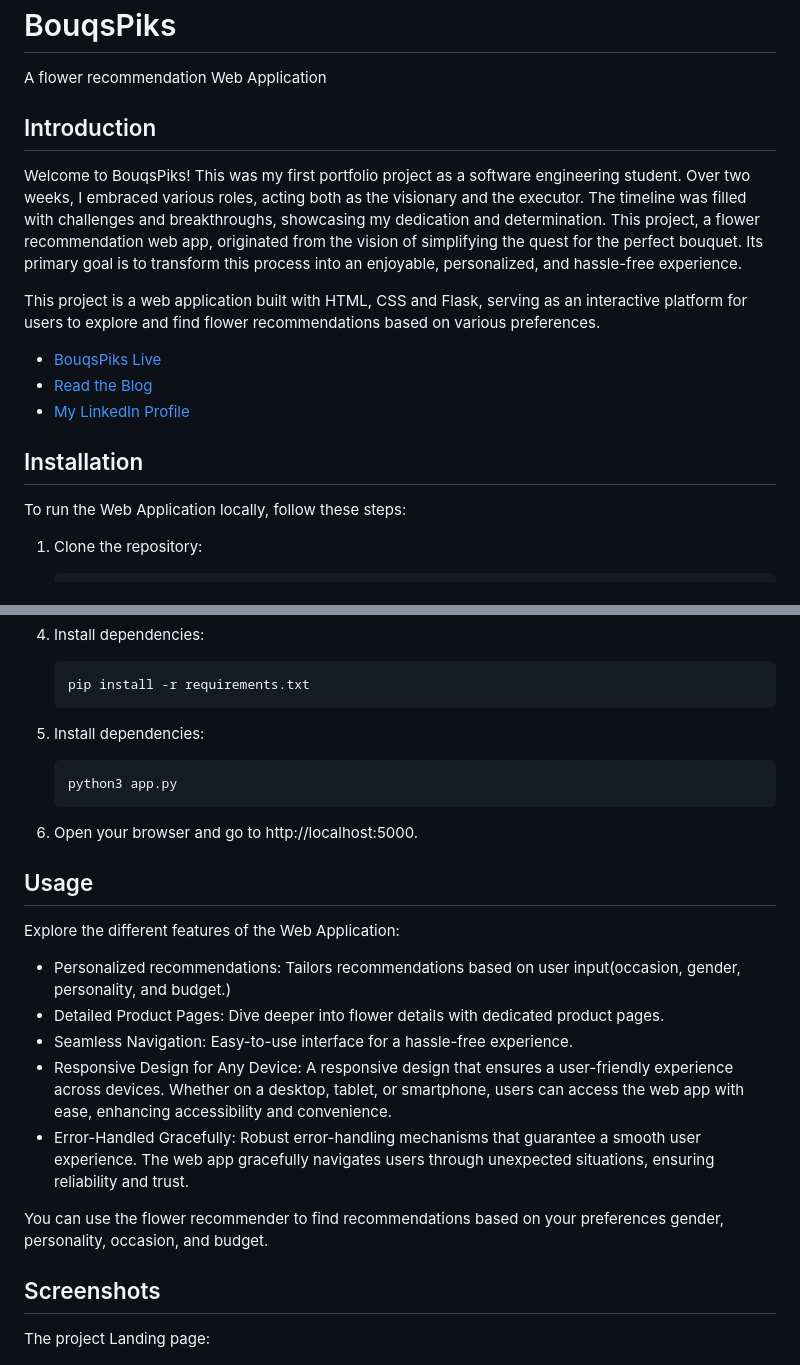
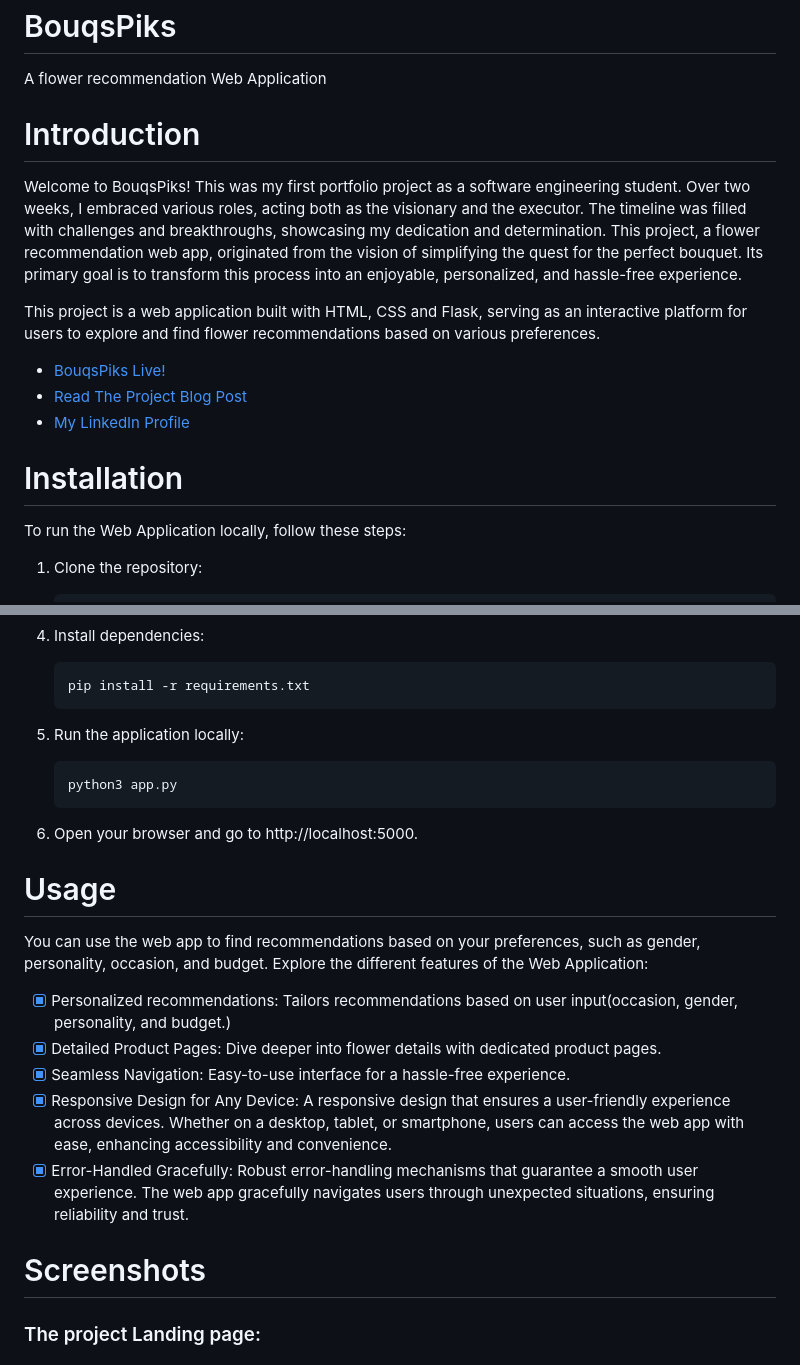
Before and after one commit to Abubacer/BouqsPiks, a Markdown page: README.md, 2 parts joined by grey strips. GitHub-like rendering.

````diff
--- a/README.md
+++ b/README.md
@@ -11,17 +11,17 @@
 
 A flower recommendation Web Application
 
-## Introduction
+# Introduction
 
 Welcome to BouqsPiks! This was my first portfolio project as a software engineering student. Over two weeks, I embraced various roles, acting both as the visionary and the executor. The timeline was filled with challenges and breakthroughs, showcasing my dedication and determination. This project, a flower recommendation web app, originated from the vision of simplifying the quest for the perfect bouquet. Its primary goal is to transform this process into an enjoyable, personalized, and hassle-free experience.
 
 This project is a web application built with HTML, CSS and Flask, serving as an interactive platform for users to explore and find flower recommendations based on various preferences.
 
-- [BouqsPiks Live](http://binaryart.pythonanywhere.com/)
-- [Read the Blog](https://www.linkedin.com/pulse/bouqspiks-my-portfolio-project-journey-trials-lessons-belkharmoudi-nghge)
+- [BouqsPiks Live!](http://binaryart.pythonanywhere.com/)
+- [Read The Project Blog Post](https://www.linkedin.com/pulse/bouqspiks-my-portfolio-project-journey-trials-lessons-belkharmoudi-nghge)
 - [My LinkedIn Profile](https://www.linkedin.com/in/azizdesign/)
 
-## Installation
+# Installation
 
 To run the Web Application locally, follow these steps:
 
@@ -43,27 +43,25 @@ To run the Web Application locally, follow these steps:
    ```bash
    pip install -r requirements.txt
    ```
-5. Install dependencies:
+5. Run the application locally:
    ```bash
    python3 app.py
    ```
 6. Open your browser and go to http://localhost:5000.
 
-## Usage
+# Usage
 
-Explore the different features of the Web Application:
+You can use the web app to find recommendations based on your preferences, such as gender, personality, occasion, and budget. Explore the different features of the Web Application:
 
-  - Personalized recommendations: Tailors recommendations based on user input(occasion, gender, personality, and budget.)
-  - Detailed Product Pages: Dive deeper into flower details with dedicated product pages.
-  - Seamless Navigation: Easy-to-use interface for a hassle-free experience.
-  - Responsive Design for Any Device: A responsive design that ensures a user-friendly experience across devices. Whether on a desktop, tablet, or smartphone, users can access the web app with ease, enhancing accessibility and convenience.
-  - Error-Handled Gracefully: Robust error-handling mechanisms that guarantee a smooth user experience. The web app gracefully navigates users through unexpected situations, ensuring reliability and trust.
+  - [x] Personalized recommendations: Tailors recommendations based on user input(occasion, gender, personality, and budget.)
+  - [x] Detailed Product Pages: Dive deeper into flower details with dedicated product pages.
+  - [x] Seamless Navigation: Easy-to-use interface for a hassle-free experience.
+  - [x] Responsive Design for Any Device: A responsive design that ensures a user-friendly experience across devices. Whether on a desktop, tablet, or smartphone, users can access the web app with ease, enhancing accessibility and convenience.
+  - [x] Error-Handled Gracefully: Robust error-handling mechanisms that guarantee a smooth user experience. The web app gracefully navigates users through unexpected situations, ensuring reliability and trust.
 
-You can use the flower recommender to find recommendations based on your preferences gender, personality, occasion, and budget.
+# Screenshots
 
-## Screenshots
-
-The project Landing page:
+### The project Landing page:
 
 <img src="https://github.com/Abubacer/BouqsPiks/blob/master/Screenshots/Landingpage.png" alt="IMG">
 
````
Also changed, not shown: other parts of README.md (+15 -15 lines).
